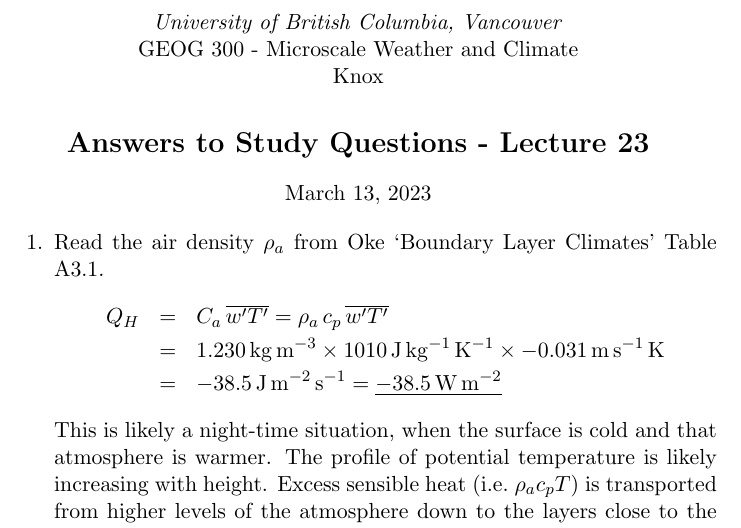
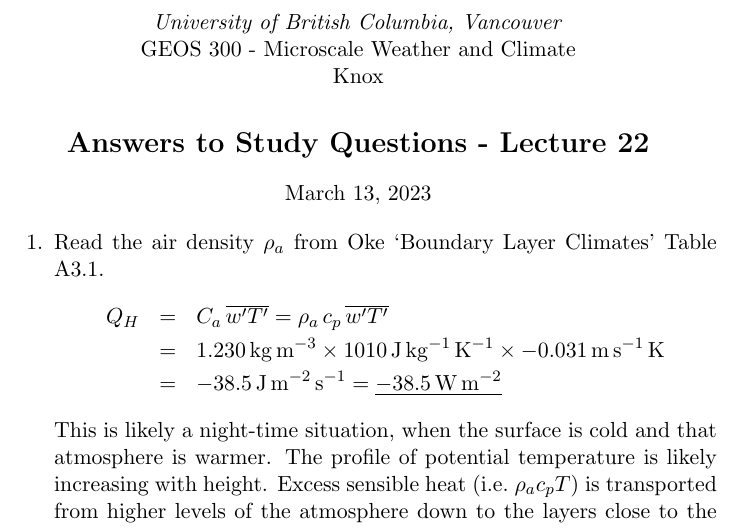
Before and after one commit to sknox01/GEOS300, a LaTeX document (studyquestions/Lecture22/answers22.tex): part of page 1 of 2, cut so that both start at the same text. Compiled offline with pdfLaTeX.

Commit message:
updated study questions 22

```diff
--- a/studyquestions/Lecture22/answers22.tex
+++ b/studyquestions/Lecture22/answers22.tex
@@ -26,9 +26,9 @@
 
 \begin{center}
 \emph{University of British Columbia, Vancouver}\\
-GEOG 300 - Microscale Weather and Climate\\
+GEOS 300 - Microscale Weather and Climate\\
 Knox
-\section*{Answers to Study Questions - Lecture 23}
+\section*{Answers to Study Questions - Lecture 22}
 \textcolor{black}{\today}
 \end{center}
 
```
Also changed, not shown: studyquestions/Lecture22/studyquestions22.tex (+2 -2 lines), studyquestions/Lecture22/answers22.pdf, studyquestions/Lecture22/studyquestions22.pdf, 12 other files.
